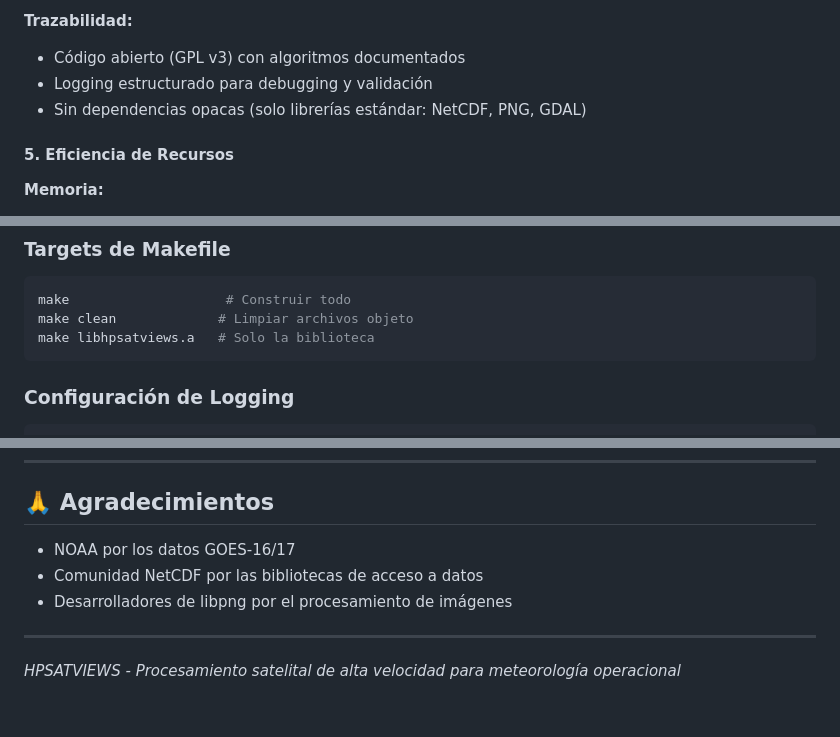
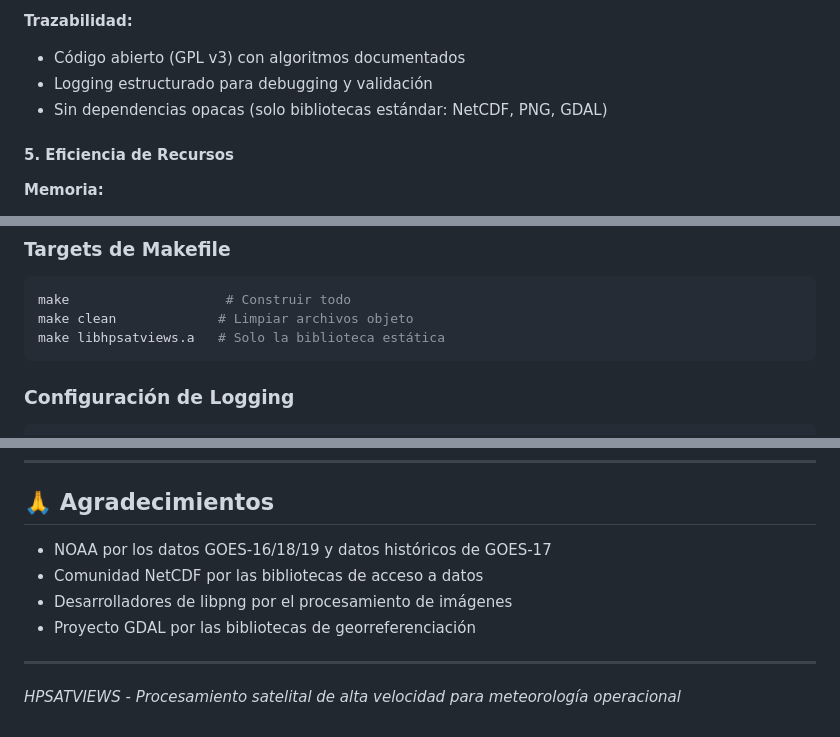
Before and after one commit to asierra/hpsatviews, a Markdown page: README.md, 3 parts joined by grey strips. GitHub-like rendering.

````diff
--- a/README.md
+++ b/README.md
@@ -482,7 +460,7 @@ HPSATVIEWS ofrece ventajas significativas para procesamiento operacional y cient
 **Trazabilidad:**
 - Código abierto (GPL v3) con algoritmos documentados
 - Logging estructurado para debugging y validación
-- Sin dependencias opacas (solo librerías estándar: NetCDF, PNG, GDAL)
+- Sin dependencias opacas (solo bibliotecas estándar: NetCDF, PNG, GDAL)
 
 #### 5. **Eficiencia de Recursos**
 
@@ -554,7 +533,7 @@ OR_ABI-L2-CMIPF-M6C02_G16_s20243102000217_e20243102009525_c20243102010008.nc
 ```bash
 make                    # Construir todo
 make clean             # Limpiar archivos objeto
-make libhpsatviews.a   # Solo la biblioteca
+make libhpsatviews.a   # Solo la biblioteca estática
 ```
 
 ### Configuración de Logging
@@ -854,9 +833,10 @@ Consulta el archivo [LICENSE](LICENSE) para más detalles.
 
 ## 🙏 Agradecimientos
 
-- NOAA por los datos GOES-16/17
+- NOAA por los datos GOES-16/18/19 y datos históricos de GOES-17
 - Comunidad NetCDF por las bibliotecas de acceso a datos
 - Desarrolladores de libpng por el procesamiento de imágenes
+- Proyecto GDAL por las bibliotecas de georreferenciación
 
 ---
 
````
Also changed, not shown: other parts of README.md (+15 -36 lines).
